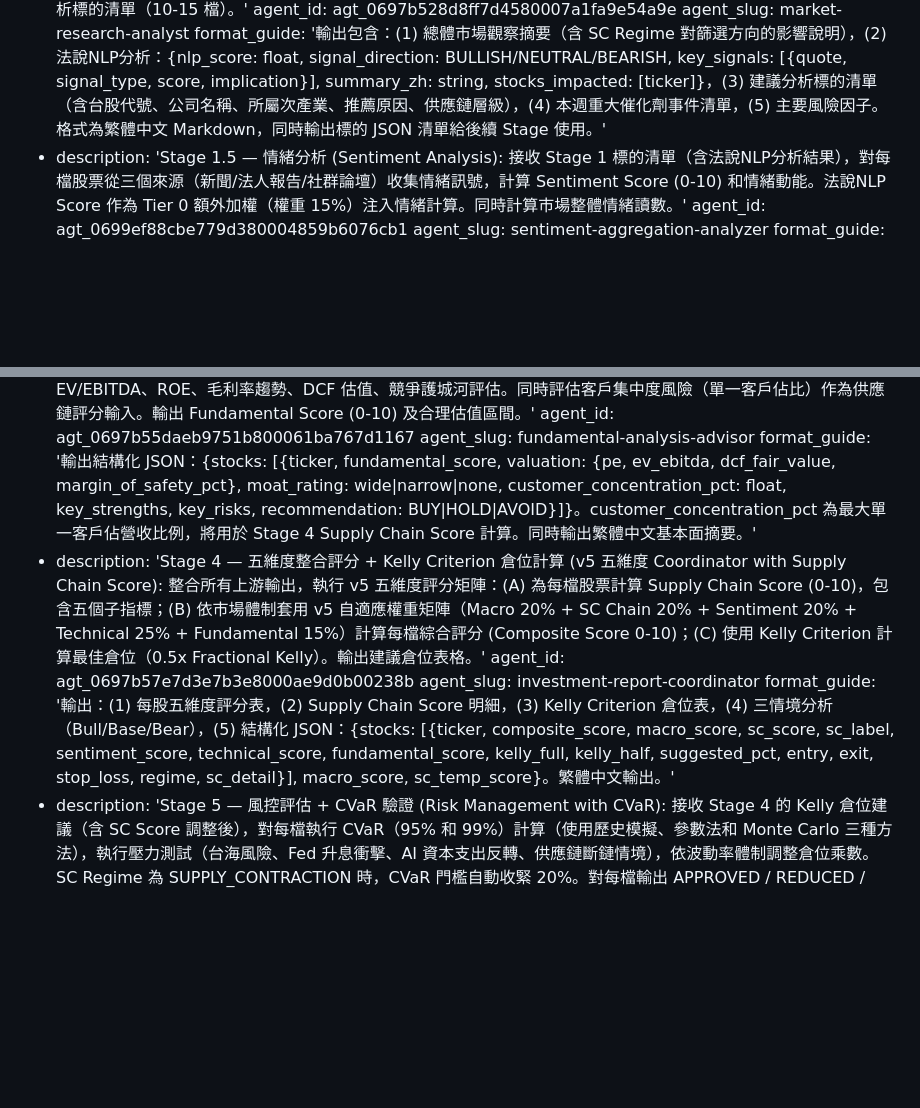
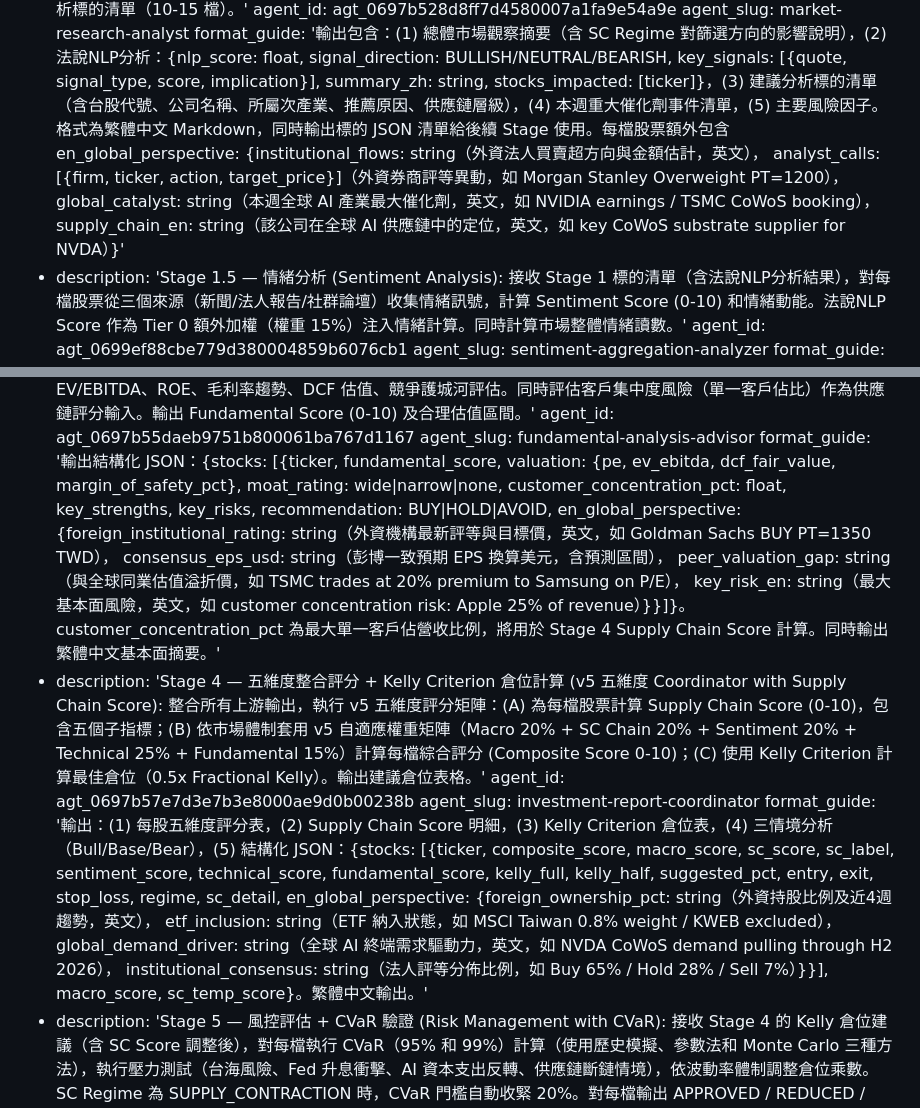
Before and after one commit to glen200392/ai-research-agent-team, a Markdown page: tasks/taiwan-ai-investment-pipeline-v5-full-9-stage-analysis-with-supply-chain-intelligence/TASK.md, 2 parts joined by grey strips. Rendered like a GitHub page; blank space fills up the shorter version.

Commit message:
feat: complete system update for public release - v2.1

```diff
--- a/tasks/taiwan-ai-investment-pipeline-v5-full-9-stage-analysis-with-supply-chain-intelligence/TASK.md
+++ b/tasks/taiwan-ai-investment-pipeline-v5-full-9-stage-analysis-with-supply-chain-intelligence/TASK.md
@@ -41,7 +41,11 @@ steps:
   format_guide: '輸出包含：(1) 總體市場觀察摘要（含 SC Regime 對篩選方向的影響說明），(2) 法說NLP分析：{nlp_score:
     float, signal_direction: BULLISH/NEUTRAL/BEARISH, key_signals: [{quote, signal_type,
     score, implication}], summary_zh: string, stocks_impacted: [ticker]}，(3) 建議分析標的清單（含台股代號、公司名稱、所屬次產業、推薦原因、供應鏈層級），(4)
-    本週重大催化劑事件清單，(5) 主要風險因子。格式為繁體中文 Markdown，同時輸出標的 JSON 清單給後續 Stage 使用。'
+    本週重大催化劑事件清單，(5) 主要風險因子。格式為繁體中文 Markdown，同時輸出標的 JSON 清單給後續 Stage 使用。每檔股票額外包含
+    en_global_perspective: {institutional_flows: string（外資法人買賣超方向與金額估計，英文），
+    analyst_calls: [{firm, ticker, action, target_price}]（外資券商評等異動，如 Morgan Stanley Overweight PT=1200），
+    global_catalyst: string（本週全球 AI 產業最大催化劑，英文，如 NVIDIA earnings / TSMC CoWoS booking），
+    supply_chain_en: string（該公司在全球 AI 供應鏈中的定位，英文，如 key CoWoS substrate supplier for NVDA）}'
 - description: 'Stage 1.5 — 情緒分析 (Sentiment Analysis): 接收 Stage 1 標的清單（含法說NLP分析結果），對每檔股票從三個來源（新聞/法人報告/社群論壇）收集情緒訊號，計算
     Sentiment Score (0-10) 和情緒動能。法說NLP Score 作為 Tier 0 額外加權（權重 15%）注入情緒計算。同時計算市場整體情緒讀數。'
   agent_id: agt_0699ef88cbe779d380004859b6076cb1
@@ -66,7 +70,11 @@ steps:
   agent_slug: fundamental-analysis-advisor
   format_guide: '輸出結構化 JSON：{stocks: [{ticker, fundamental_score, valuation: {pe,
     ev_ebitda, dcf_fair_value, margin_of_safety_pct}, moat_rating: wide|narrow|none,
-    customer_concentration_pct: float, key_strengths, key_risks, recommendation: BUY|HOLD|AVOID}]}。customer_concentration_pct
+    customer_concentration_pct: float, key_strengths, key_risks, recommendation: BUY|HOLD|AVOID,
+    en_global_perspective: {foreign_institutional_rating: string（外資機構最新評等與目標價，英文，如 Goldman Sachs BUY PT=1350 TWD），
+    consensus_eps_usd: string（彭博一致預期 EPS 換算美元，含預測區間），
+    peer_valuation_gap: string（與全球同業估值溢折價，如 TSMC trades at 20% premium to Samsung on P/E），
+    key_risk_en: string（最大基本面風險，英文，如 customer concentration risk: Apple 25% of revenue）}}]}。customer_concentration_pct
     為最大單一客戶佔營收比例，將用於 Stage 4 Supply Chain Score 計算。同時輸出繁體中文基本面摘要。'
 - description: 'Stage 4 — 五維度整合評分 + Kelly Criterion 倉位計算 (v5 五維度 Coordinator with
     Supply Chain Score): 整合所有上游輸出，執行 v5 五維度評分矩陣：(A) 為每檔股票計算 Supply Chain Score (0-10)，包含五個子指標；(B)
@@ -78,8 +86,12 @@ steps:
   format_guide: '輸出：(1) 每股五維度評分表，(2) Supply Chain Score 明細，(3) Kelly Criterion 倉位表，(4)
     三情境分析（Bull/Base/Bear），(5) 結構化 JSON：{stocks: [{ticker, composite_score, macro_score,
     sc_score, sc_label, sentiment_score, technical_score, fundamental_score, kelly_full,
-    kelly_half, suggested_pct, entry, exit, stop_loss, regime, sc_detail}], macro_score,
-    sc_temp_score}。繁體中文輸出。'
+    kelly_half, suggested_pct, entry, exit, stop_loss, regime, sc_detail,
+    en_global_perspective: {foreign_ownership_pct: string（外資持股比例及近4週趨勢，英文），
+    etf_inclusion: string（ETF 納入狀態，如 MSCI Taiwan 0.8% weight / KWEB excluded），
+    global_demand_driver: string（全球 AI 終端需求驅動力，英文，如 NVDA CoWoS demand pulling through H2 2026），
+    institutional_consensus: string（法人評等分佈比例，如 Buy 65% / Hold 28% / Sell 7%）}}],
+    macro_score, sc_temp_score}。繁體中文輸出。'
 - description: 'Stage 5 — 風控評估 + CVaR 驗證 (Risk Management with CVaR): 接收 Stage 4 的
     Kelly 倉位建議（含 SC Score 調整後），對每檔執行 CVaR（95% 和 99%）計算（使用歷史模擬、參數法和 Monte Carlo 三種方法），執行壓力測試（台海風險、Fed
     升息衝擊、AI 資本支出反轉、供應鏈斷鏈情境），依波動率體制調整倉位乘數。SC Regime 為 SUPPLY_CONTRACTION 時，CVaR 門檻自動收緊
```
